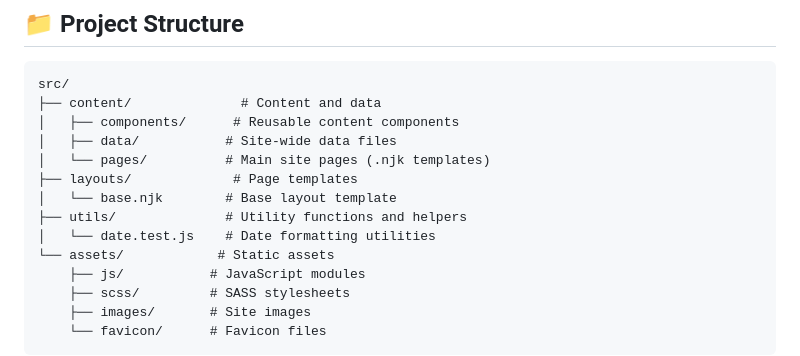
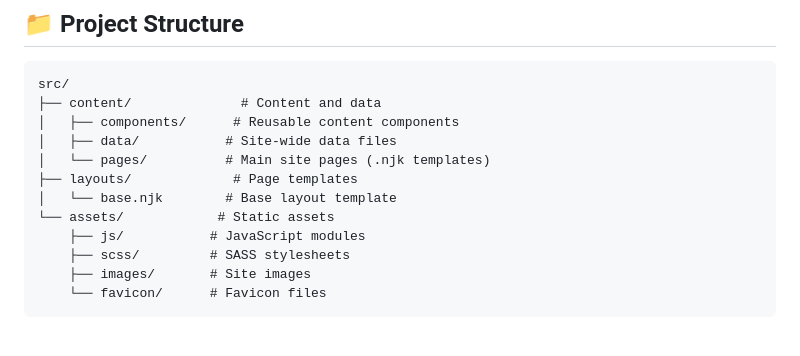
Before and after one commit to furriesatucsd/furriesatucsd.github.io, a Markdown page: README.md, the part around the change. GitHub-like rendering; blank space fills up the shorter version.

Commit message:
docs: remove utility functions section from README

```diff
--- a/README.md
+++ b/README.md
@@ -24,8 +24,6 @@ src/
 │   └── pages/          # Main site pages (.njk templates)
 ├── layouts/             # Page templates
 │   └── base.njk        # Base layout template
-├── utils/              # Utility functions and helpers
-│   └── date.test.js    # Date formatting utilities
 └── assets/            # Static assets
     ├── js/           # JavaScript modules
     ├── scss/         # SASS stylesheets
```
